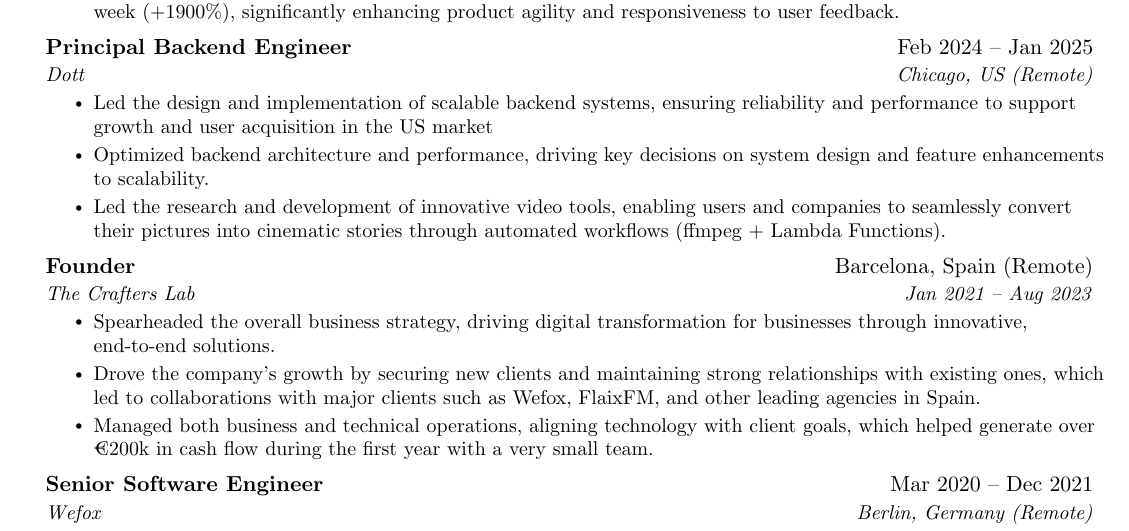
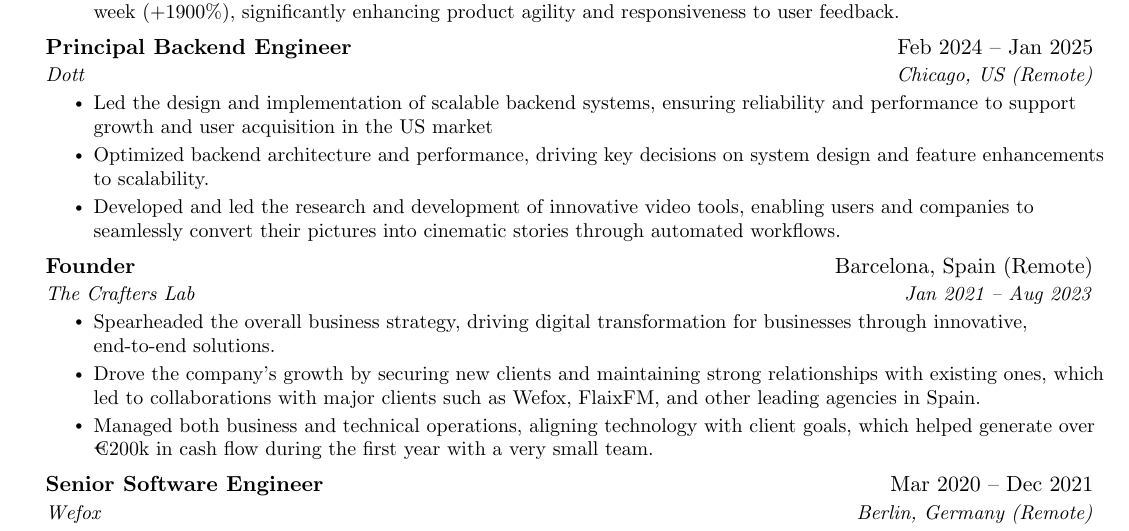
Before and after one commit to emilioriosvz/resume, a LaTeX CV (resume.tex): part of page 1 of 2, cut so that both start at the same text. Compiled offline with pdfLaTeX.

Commit message:
update readme and resume

```diff
--- a/resume.tex
+++ b/resume.tex
@@ -128,7 +128,7 @@
       \resumeItemListStart
         \resumeItem{Led the design and implementation of scalable backend systems, ensuring reliability and performance to support growth and user acquisition in the US market}
         \resumeItem{Optimized backend architecture and performance, driving key decisions on system design and feature enhancements to scalability.}
-        \resumeItem{Led the research and development of innovative video tools, enabling users and companies to seamlessly convert their pictures into cinematic stories through automated workflows (ffmpeg + Lambda Functions).}
+        \resumeItem{Developed and led the research and development of innovative video tools, enabling users and companies to seamlessly convert their pictures into cinematic stories through automated workflows.}
       \resumeItemListEnd
 
     \resumeSubheading
```
Also changed, not shown: README.md, emilio_rios_resume.pdf.
